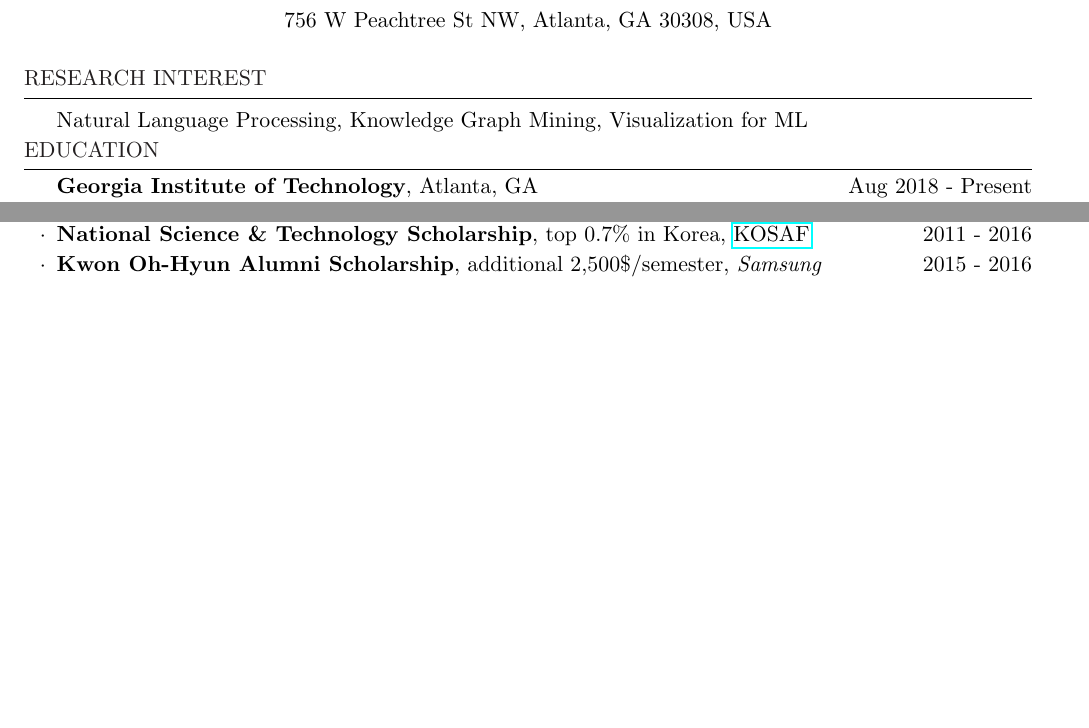
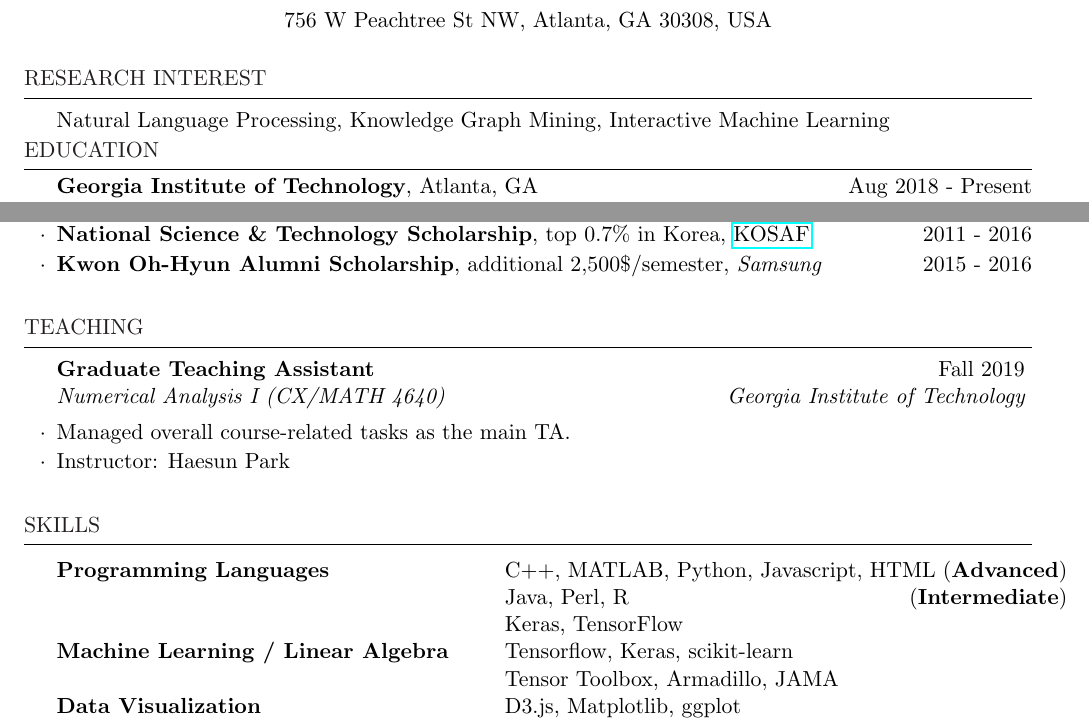
Before and after one commit to skywalker5/Curriculum_Vitae, a LaTeX CV (cv-choi.tex): two parts of pages 1 and 2 of 2, joined at a grey line, cut so that both start at the same text, the shorter picture padded with empty space. Compiled offline with pdfLaTeX.

Commit message:
edited for internship

```diff
--- a/cv-choi.tex
+++ b/cv-choi.tex
@@ -64,7 +64,7 @@
 %	\pagestyle{headings}
 %	\fancyhead{} %clear out default
 	\begin{rSection}{Research Interest}
-		Natural Language Processing, Knowledge Graph Mining, Visualization for ML\hfill
+		Natural Language Processing, Knowledge Graph Mining, Interactive Machine Learning\hfill
 		\vspace{-2mm}
 	\end{rSection}
 
@@ -196,23 +196,38 @@
 %	\end{rSubsection}
 
 %\end{rSection}
+%\vspace{-3mm}
+
+%----------------------------------------------------------------------------------------
+%	TEACHING
+%----------------------------------------------------------------------------------------
+
+\begin{rSection}{Teaching}
+	\begin{rSubsection}{Graduate Teaching Assistant}{Fall 2019}{Numerical Analysis I (CX/MATH 4640)}{Georgia Institute of Technology}
+		\item Managed overall course-related tasks as the main TA.
+		\item Instructor: Haesun Park
+	\end{rSubsection}
+
+\end{rSection}
 %\vspace{1cm}
 
 	%----------------------------------------------------------------------------------------
 	%	SKILLS
 	%----------------------------------------------------------------------------------------
 
-%	\begin{rSection}{Skills}
-%		%\vspace{-1mm}
-%		\begin{tabular}{ @{} >{\bfseries}l @{\hspace{6ex}} l }
-%			Languages \& Libraries &  C++, MATLAB, Python \hfill (\textbf{Advanced}) \\
-%			& Tensor Toolbox, Armadillo, JAMA\\
-%			& Java, Perl, R, HTML \hfill (\textbf{Intermediate})\\
-%			& Keras, TensorFlow\\
-%		\end{tabular}
-%
-%	\end{rSection}
-%\vspace{-3mm}
+	\begin{rSection}{Skills}
+		%\vspace{-1mm}
+		\begin{tabular}{ @{} >{\bfseries}l @{\hspace{6ex}} l }
+			Programming Languages &  C++, MATLAB, Python, Javascript, HTML \hfill (\textbf{Advanced}) \\
+			& Java, Perl, R\hfill (\textbf{Intermediate})\\
+			& Keras, TensorFlow\\
+			Machine Learning / Linear Algebra & Tensorflow, Keras, scikit-learn\\
+			& Tensor Toolbox, Armadillo, JAMA\\
+			Data Visualization & D3.js, Matplotlib, ggplot
+		\end{tabular}
+
+	\end{rSection}
+\vspace{-3mm}
 
 	%----------------------------------------------------------------------------------------
 	%	Reference
```
Also changed, not shown: cv-choi.pdf.
